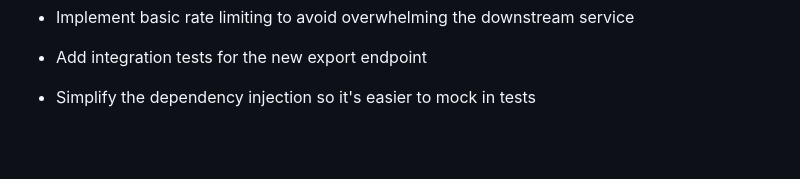
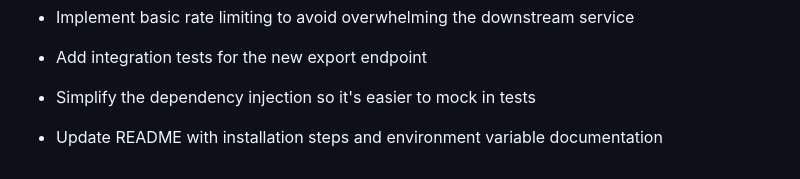
Before and after one commit to Queuni/17cardgame-backend, a Markdown page: README.md, the part around the change. Rendered like a GitHub page; blank space fills up the shorter version.

```diff
--- a/README.md
+++ b/README.md
@@ -194,3 +194,5 @@ src/
 - Add integration tests for the new export endpoint
 
 - Simplify the dependency injection so it's easier to mock in tests
+
+- Update README with installation steps and environment variable documentation
```
